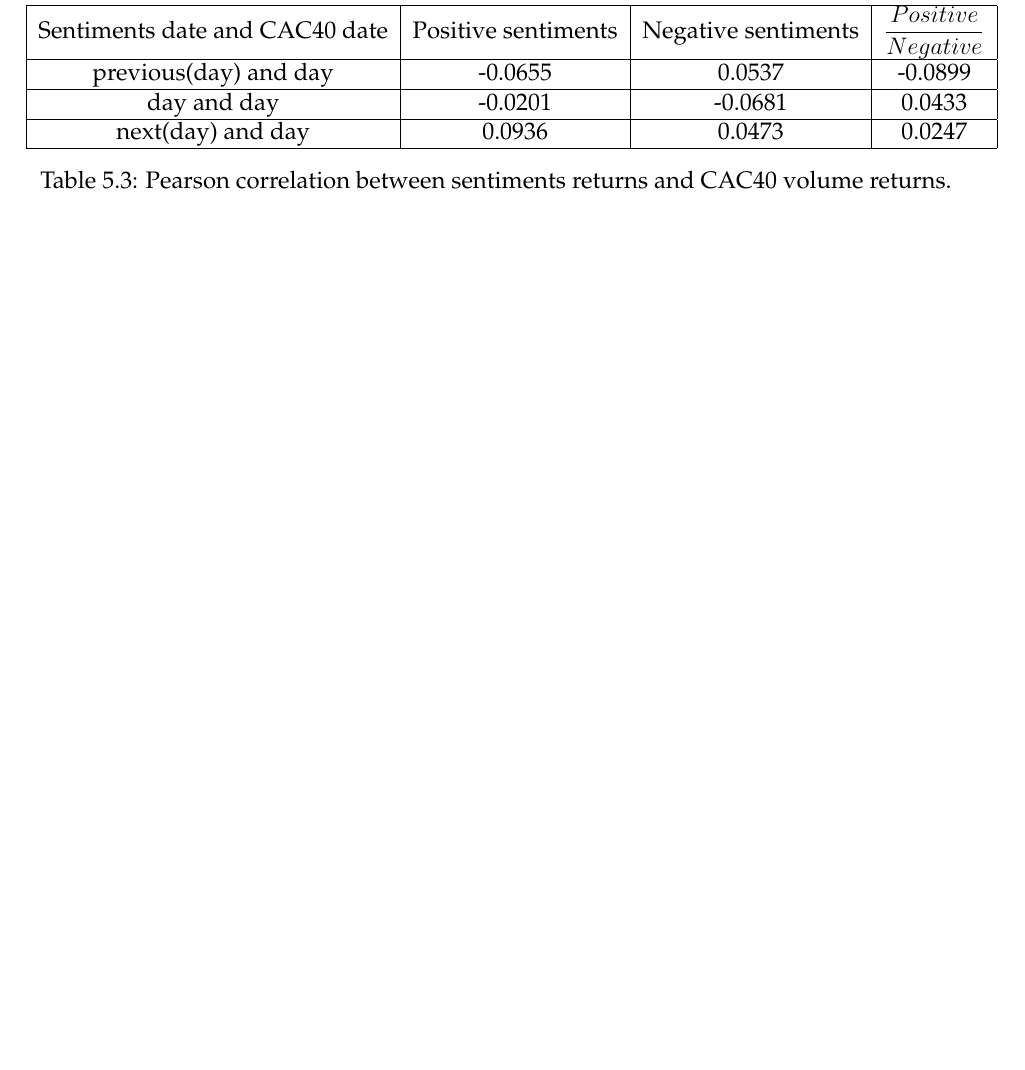
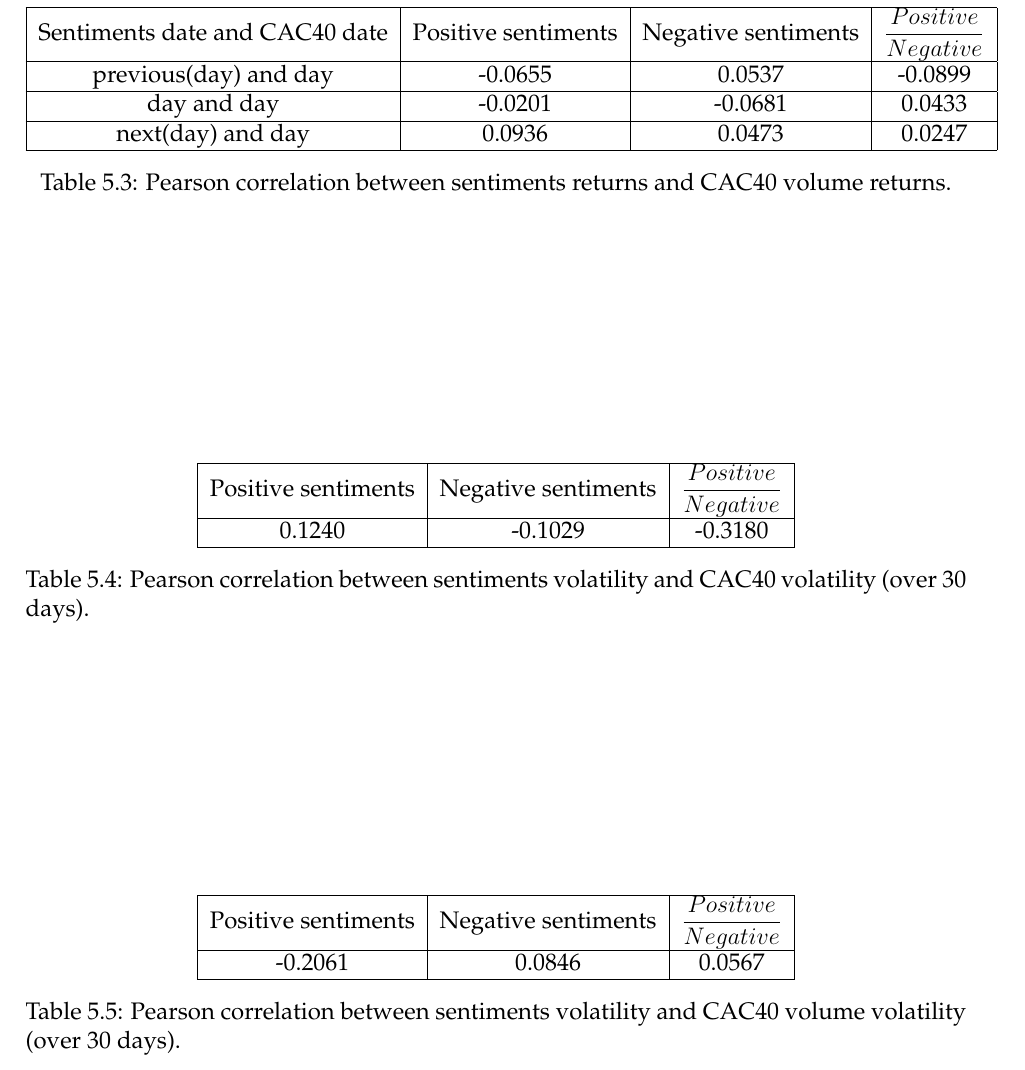
Before and after one commit to Alexis-D/sam, a LaTeX document (report/report.tex): part of page 18 of 19, cut so that both start at the same text, the shorter picture padded with empty space. Compiled offline with pdfLaTeX.

Commit message:
added volatility tables (=> add rows for +/- 1month?)

```diff
--- a/report/report.tex
+++ b/report/report.tex
@@ -305,6 +305,33 @@
 			\end{table}
 
 		% correlation volatility
+			\begin{table}
+			\begin{center}
+			\begin{tabular}{|c | c | c|}
+				\hline
+				Positive sentiments & Negative sentiments & $\dfrac{Positive}{Negative}$\\
+				\hline
+				0.1240 & -0.1029 & -0.3180\\
+				\hline
+			\end{tabular}
+			\end{center}
+
+			\caption{Pearson correlation between sentiments volatility and CAC40 volatility (over 30 days).\label{pearson_vol_cac}}
+			\end{table}
+
+			\begin{table}
+			\begin{center}
+			\begin{tabular}{|c | c | c|}
+				\hline
+				Positive sentiments & Negative sentiments & $\dfrac{Positive}{Negative}$\\
+				\hline
+				-0.2061 & 0.0846 & 0.0567\\
+				\hline
+			\end{tabular}
+			\end{center}
+
+			\caption{Pearson correlation between sentiments volatility and CAC40 volume volatility (over 30 days).\label{pearson_vol_vol}}
+			\end{table}
 
 	\chapter{Afterword}
 		% conclusion
```
